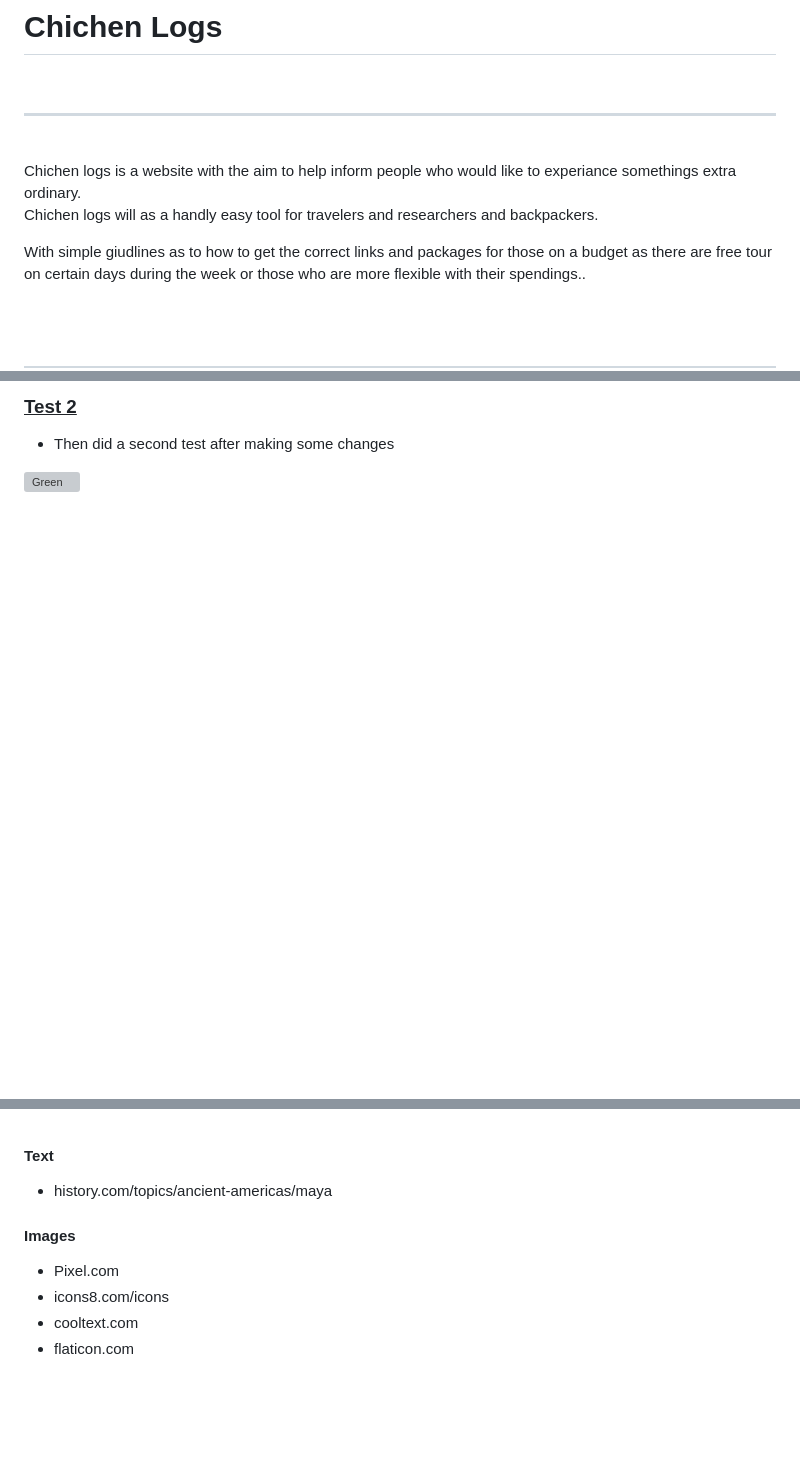
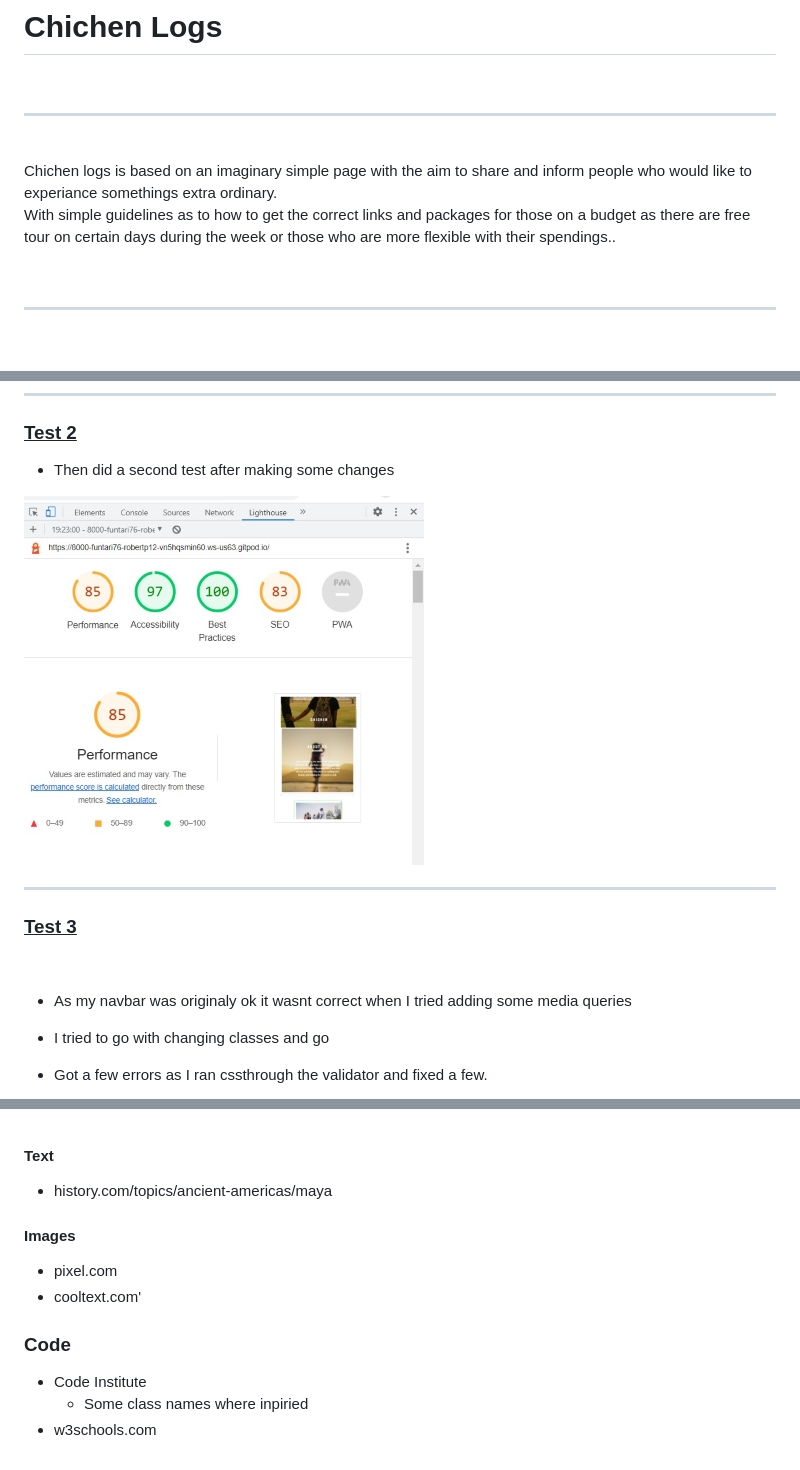
Before and after one commit to funtari76/Robert-P1-2, a Markdown page: README.md, 3 parts joined by grey strips. Rendered like a GitHub page; pictures changed too: assets/media/Screenshotlighthouse2.jpg (added); blank space fills up the shorter version; grey boxes are pictures that could not be loaded.

Commit message:
changed some classes and uploaded some content and updated the readme

```diff
--- a/README.md
+++ b/README.md
@@ -3,9 +3,8 @@
 <hr>
 
 <br>
-Chichen logs is a website with the aim to help inform people who would like to experiance somethings extra ordinary.
+Chichen logs is based on an imaginary simple page  with the aim to share and  inform people who would like to experiance somethings extra ordinary.
 
-Chichen logs will as a handly easy tool for travelers and researchers and backpackers.
+With simple guidelines as to how to get the correct links and packages for those on a budget as there are free tour on certain days during the week or those who are more flexible with their spendings..
 
-With simple giudlines as to how to get the correct links and packages for those on a budget as there are free tour on certain days during the week or those who are more flexible with their spendings..
 
@@ -164,9 +167,21 @@ Mobil                               |  Desktop
 
-   ### <u>Test 2</u>
 
+ ### <u>Test 2</u>
 
 * Then did a second test after making some changes
 
-![Green](/assets/media/Screenshotvalidatorgreen1.jpg)
+![](/assets/media/Screenshotlighthouse2.jpg)
+<br>
+<hr>
+
+### <u>Test 3</u>
+<br>
+
+* As my navbar was originaly ok it wasnt correct when I tried adding some
+media queries
+
+* I tried to go with changing classes and go
+
+* Got a few errors as I ran cssthrough the validator and fixed a few.
 
 
@@ -203,7 +217,11 @@ Mobil                               |  Desktop
    * history.com/topics/ancient-americas/maya
    #### Images
 
-  * Pixel.com
-  * icons8.com/icons
-  * cooltext.com
-  * flaticon.com
+  * pixel.com
+  * cooltext.com'
+
+  ### Code
+
+  * Code Institute
+    - Some class names where inpiried
+  * w3schools.com
```
Also changed, not shown: other parts of README.md (+10 -7 lines), assets/media/Screenshoterrorscss2.jpg (added), assets/media/Screenshotgreencss2.jpg (added), 2 other files.
